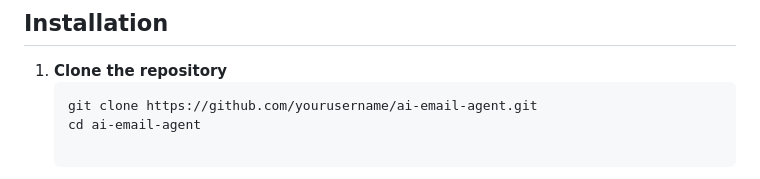
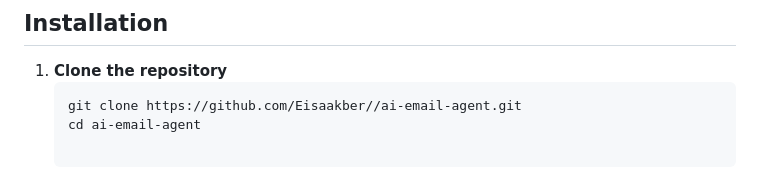
Before and after one commit to Eisaakber/Ai-Email-Agent, a Markdown page: README.md, the part around the change. Rendered like a GitHub page.

Commit message:
Fix repository URL in installation instructions

````diff
--- a/README.md
+++ b/README.md
@@ -29,7 +29,7 @@ https://github.com/yourusername/ai-email-agent
 
 1. **Clone the repository**
    ```bash
-   git clone https://github.com/yourusername/ai-email-agent.git
+   git clone https://github.com/Eisaakber//ai-email-agent.git
    cd ai-email-agent
 
 Set up EmailJS
````
